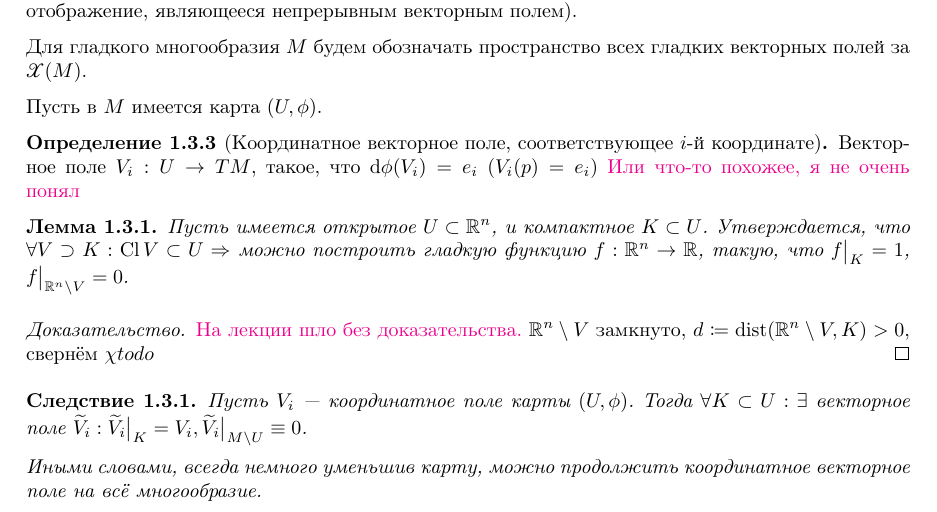
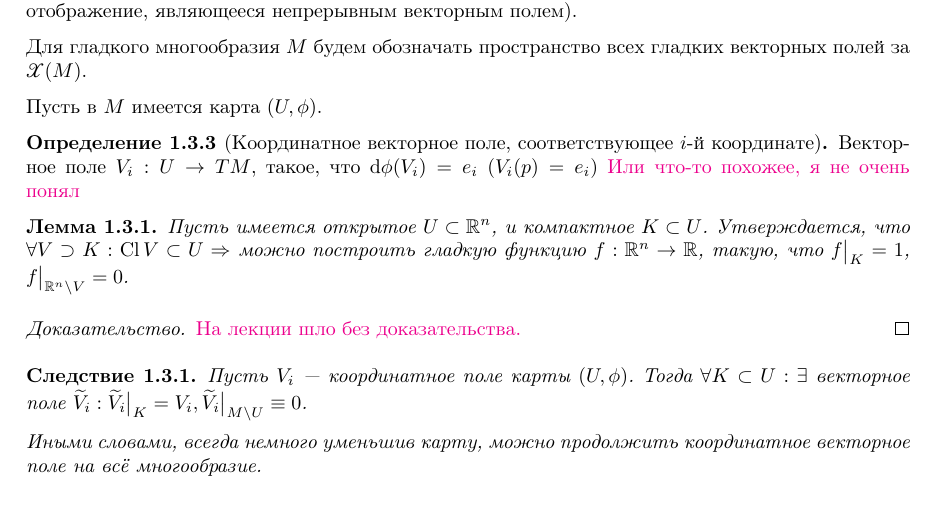
Before and after one commit to No-Idle/No-Idle.github.io, a LaTeX document (conspecta/4/diffgeo-4.tex): part of page 8 of 13, cut so that both start at the same text. Compiled offline with pdfLaTeX; a LaTeX package or settings file that is missing is left out.

Commit message:
Update diffgeo-4.tex

```diff
--- a/conspecta/4/diffgeo-4.tex
+++ b/conspecta/4/diffgeo-4.tex
@@ -330,7 +330,7 @@
     Утверждается, что $\forall V \supset K: \Cl V \subset U \then$ можно построить гладкую функцию $f: \R^n \map \R$, такую, что $f\big|_{K} = 1$, $f\big|_{\R^n \sm V} = 0$.
     \provehere{
     \comment{На лекции шло без доказательства.}
-    $\R^n \sm V$ замкнуто, $d \coloneqq \dist(\R^n \sm V, K) > 0$, свернём $\chi todo$
+    %$\R^n \sm V$ замкнуто, $d \coloneqq \dist(\R^n \sm V, K) > 0$, свернём $\chi todo$
     }
     }
     \corollary{
```
